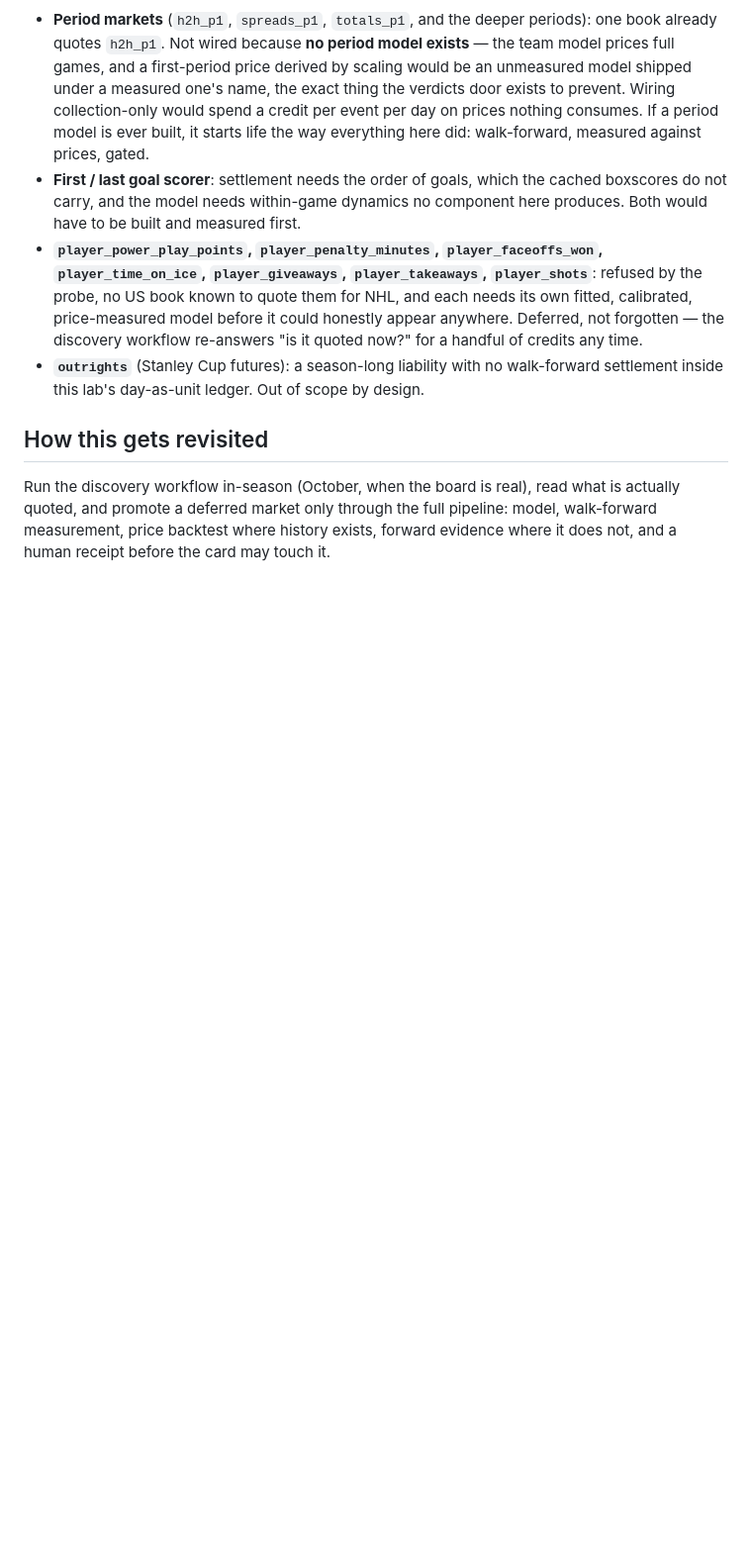
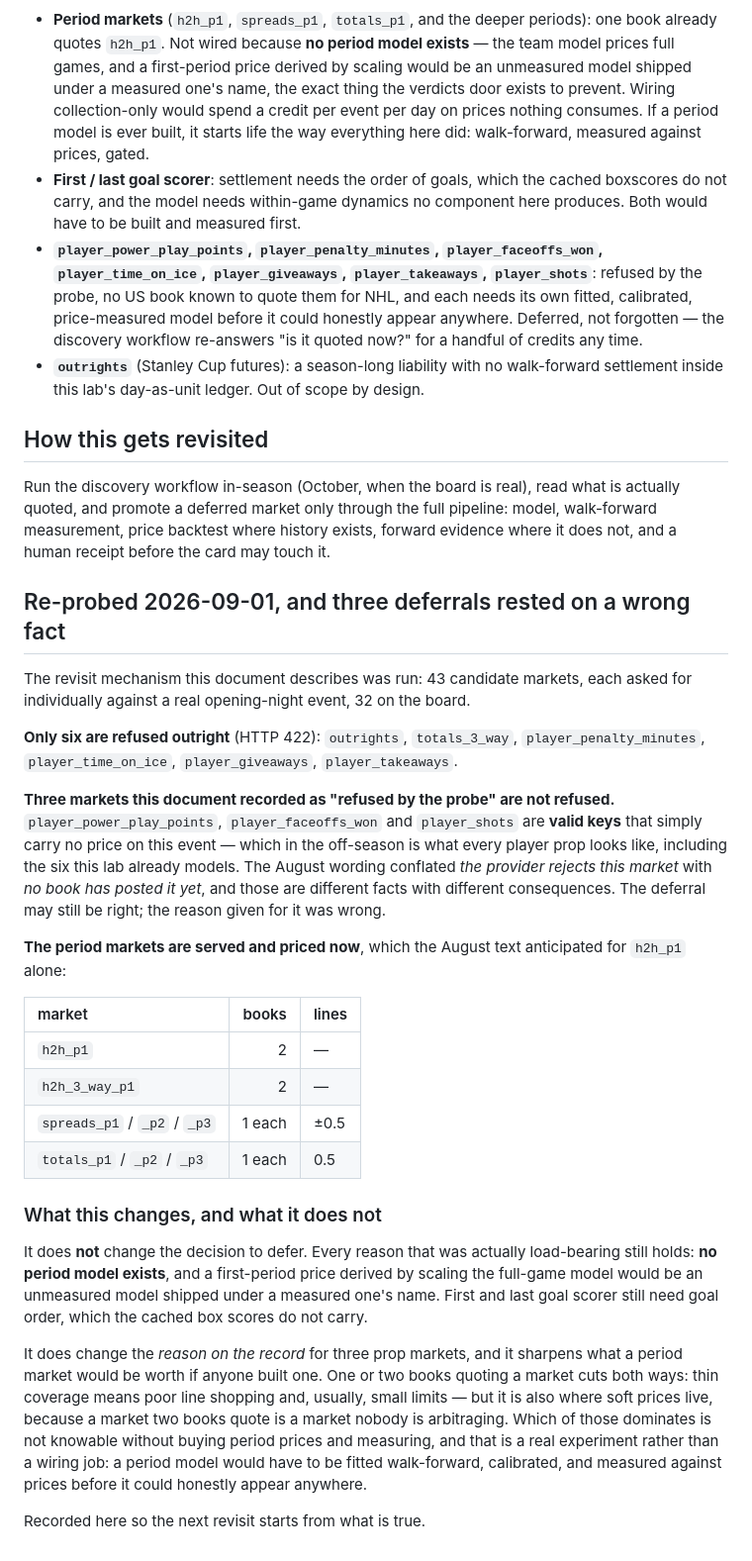
Before and after one commit to cooperross399/nhl-betting-lab, a Markdown page: docs/periphery_markets_decision.md, the part around the change. Shown at 99% size. GitHub-like rendering; blank space fills up the shorter version.

Commit message:
Re-probe the periphery: three deferrals rested on a wrong fact
The revisit mechanism this document describes was run against a real
opening-night event: 43 candidate markets, each asked individually.

Only six are refused outright. Three markets recorded here as 'refused by the
probe' - player_power_play_points, player_faceoffs_won and player_shots - are
valid keys carrying no price on this event, which in the off-season is what
every player prop looks like including the six this lab already models. The
August wording conflated 'the provider rejects this market' with 'no book has
posted it yet'. Different facts, different consequences.

The period markets are served and priced now, not just h2h_p1: spreads and
totals for all three periods, plus h2h_3_way_p1, at one or two books each.

None of this changes the decision to defer, because every load-bearing reason
still holds - no period model exists, and a first-period price scaled from
the full-game model would be an unmeasured model shipped under a measured
one's name. It changes the reason on the record, which matters because the
next revisit starts from what this file says.

And it sharpens the question rather than answering it: one or two books
quoting a market means poor line shopping and usually small limits, but it is
also where soft prices live, since a market two books quote is one nobody is
arbitraging. Which dominates needs period prices bought and measured.

1,208 tests.

Co-Authored-By: Claude Opus 5 <noreply@anthropic.com>

```diff
--- a/docs/periphery_markets_decision.md
+++ b/docs/periphery_markets_decision.md
@@ -106,3 +106,52 @@ what is actually quoted, and promote a deferred market only through the full
 pipeline: model, walk-forward measurement, price backtest where history
 exists, forward evidence where it does not, and a human receipt before the
 card may touch it.
+
+## Re-probed 2026-09-01, and three deferrals rested on a wrong fact
+
+The revisit mechanism this document describes was run: 43 candidate markets,
+each asked for individually against a real opening-night event, 32 on the
+board.
+
+**Only six are refused outright** (HTTP 422): `outrights`, `totals_3_way`,
+`player_penalty_minutes`, `player_time_on_ice`, `player_giveaways`,
+`player_takeaways`.
+
+**Three markets this document recorded as "refused by the probe" are not
+refused.** `player_power_play_points`, `player_faceoffs_won` and
+`player_shots` are **valid keys** that simply carry no price on this event —
+which in the off-season is what every player prop looks like, including the
+six this lab already models. The August wording conflated *the provider
+rejects this market* with *no book has posted it yet*, and those are
+different facts with different consequences. The deferral may still be right;
+the reason given for it was wrong.
+
+**The period markets are served and priced now**, which the August text
+anticipated for `h2h_p1` alone:
+
+| market | books | lines |
+|:--|--:|:--|
+| `h2h_p1` | 2 | — |
+| `h2h_3_way_p1` | 2 | — |
+| `spreads_p1` / `_p2` / `_p3` | 1 each | ±0.5 |
+| `totals_p1` / `_p2` / `_p3` | 1 each | 0.5 |
+
+### What this changes, and what it does not
+
+It does **not** change the decision to defer. Every reason that was actually
+load-bearing still holds: **no period model exists**, and a first-period
+price derived by scaling the full-game model would be an unmeasured model
+shipped under a measured one's name. First and last goal scorer still need
+goal order, which the cached box scores do not carry.
+
+It does change the *reason on the record* for three prop markets, and it
+sharpens what a period market would be worth if anyone built one. One or two
+books quoting a market cuts both ways: thin coverage means poor line
+shopping and, usually, small limits — but it is also where soft prices live,
+because a market two books quote is a market nobody is arbitraging. Which of
+those dominates is not knowable without buying period prices and measuring,
+and that is a real experiment rather than a wiring job: a period model would
+have to be fitted walk-forward, calibrated, and measured against prices
+before it could honestly appear anywhere.
+
+Recorded here so the next revisit starts from what is true.
```
